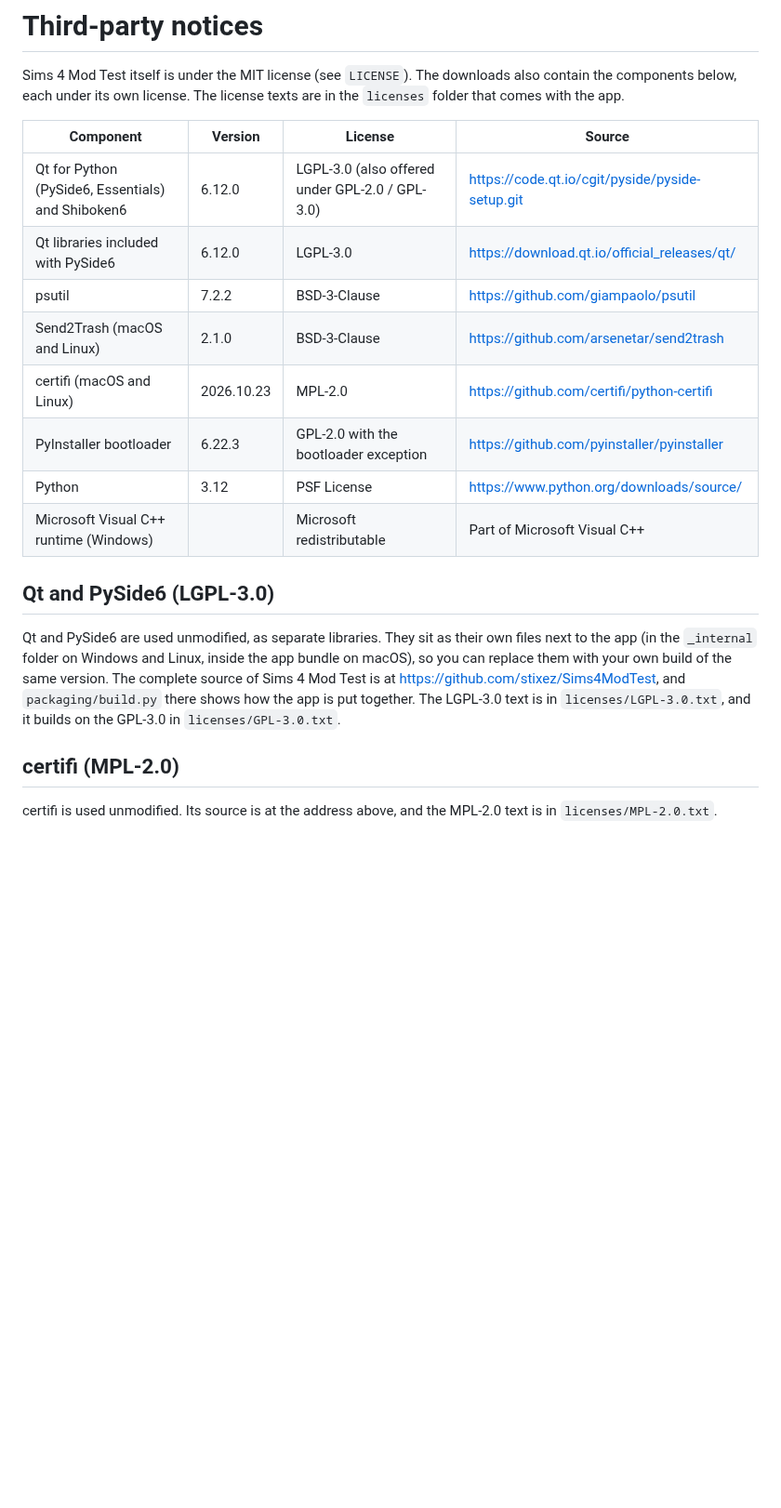
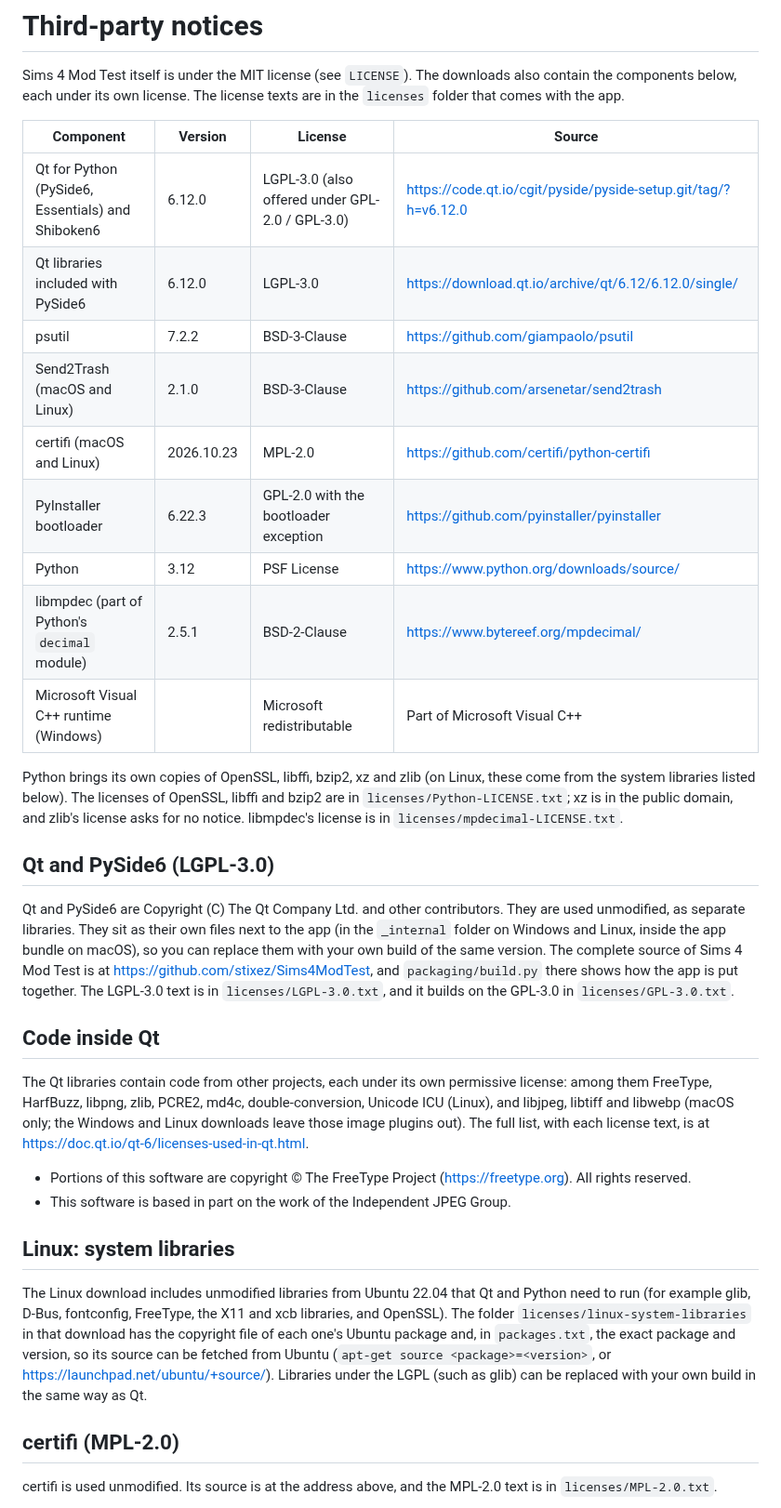
Before and after one commit to stixez/Sims4ModTest, a Markdown page: THIRD-PARTY-NOTICES.md, the part around the change. Shown at 93% size. GitHub-like rendering; blank space fills up the shorter version.

```diff
--- a/THIRD-PARTY-NOTICES.md
+++ b/THIRD-PARTY-NOTICES.md
@@ -5,22 +5,48 @@ below, each under its own license. The license texts are in the `licenses` folde
 
 | Component | Version | License | Source |
 | --- | --- | --- | --- |
-| Qt for Python (PySide6, Essentials) and Shiboken6 | 6.12.0 | LGPL-3.0 (also offered under GPL-2.0 / GPL-3.0) | https://code.qt.io/cgit/pyside/pyside-setup.git |
-| Qt libraries included with PySide6 | 6.12.0 | LGPL-3.0 | https://download.qt.io/official_releases/qt/ |
+| Qt for Python (PySide6, Essentials) and Shiboken6 | 6.12.0 | LGPL-3.0 (also offered under GPL-2.0 / GPL-3.0) | https://code.qt.io/cgit/pyside/pyside-setup.git/tag/?h=v6.12.0 |
+| Qt libraries included with PySide6 | 6.12.0 | LGPL-3.0 | https://download.qt.io/archive/qt/6.12/6.12.0/single/ |
 | psutil | 7.2.2 | BSD-3-Clause | https://github.com/giampaolo/psutil |
 | Send2Trash (macOS and Linux) | 2.1.0 | BSD-3-Clause | https://github.com/arsenetar/send2trash |
 | certifi (macOS and Linux) | 2026.10.23 | MPL-2.0 | https://github.com/certifi/python-certifi |
 | PyInstaller bootloader | 6.22.3 | GPL-2.0 with the bootloader exception | https://github.com/pyinstaller/pyinstaller |
 | Python | 3.12 | PSF License | https://www.python.org/downloads/source/ |
+| libmpdec (part of Python's `decimal` module) | 2.5.1 | BSD-2-Clause | https://www.bytereef.org/mpdecimal/ |
 | Microsoft Visual C++ runtime (Windows) | | Microsoft redistributable | Part of Microsoft Visual C++ |
+
+Python brings its own copies of OpenSSL, libffi, bzip2, xz and zlib (on Linux, these come from the system
+libraries listed below). The licenses of OpenSSL, libffi and bzip2 are in `licenses/Python-LICENSE.txt`; xz is in
+the public domain, and zlib's license asks for no notice. libmpdec's license is in
+`licenses/mpdecimal-LICENSE.txt`.
 
 ## Qt and PySide6 (LGPL-3.0)
 
-Qt and PySide6 are used unmodified, as separate libraries. They sit as their own files next to the app (in the
-`_internal` folder on Windows and Linux, inside the app bundle on macOS), so you can replace them with your own
-build of the same version. The complete source of Sims 4 Mod Test is at https://github.com/stixez/Sims4ModTest,
-and `packaging/build.py` there shows how the app is put together. The LGPL-3.0 text is in
-`licenses/LGPL-3.0.txt`, and it builds on the GPL-3.0 in `licenses/GPL-3.0.txt`.
+Qt and PySide6 are Copyright (C) The Qt Company Ltd. and other contributors. They are used unmodified, as
+separate libraries. They sit as their own files next to the app (in the `_internal` folder on Windows and Linux,
+inside the app bundle on macOS), so you can replace them with your own build of the same version. The complete
+source of Sims 4 Mod Test is at https://github.com/stixez/Sims4ModTest, and `packaging/build.py` there shows how
+the app is put together. The LGPL-3.0 text is in `licenses/LGPL-3.0.txt`, and it builds on the GPL-3.0 in
+`licenses/GPL-3.0.txt`.
+
+## Code inside Qt
+
+The Qt libraries contain code from other projects, each under its own permissive license: among them FreeType,
+HarfBuzz, libpng, zlib, PCRE2, md4c, double-conversion, Unicode ICU (Linux), and libjpeg, libtiff and libwebp
+(macOS only; the Windows and Linux downloads leave those image plugins out). The full list, with each license
+text, is at https://doc.qt.io/qt-6/licenses-used-in-qt.html.
+
+- Portions of this software are copyright © The FreeType Project (https://freetype.org). All rights reserved.
+- This software is based in part on the work of the Independent JPEG Group.
+
+## Linux: system libraries
+
+The Linux download includes unmodified libraries from Ubuntu 22.04 that Qt and Python need to run (for example
+glib, D-Bus, fontconfig, FreeType, the X11 and xcb libraries, and OpenSSL). The folder
+`licenses/linux-system-libraries` in that download has the copyright file of each one's Ubuntu package and, in
+`packages.txt`, the exact package and version, so its source can be fetched from Ubuntu
+(`apt-get source <package>=<version>`, or https://launchpad.net/ubuntu/+source/<package>). Libraries under the
+LGPL (such as glib) can be replaced with your own build in the same way as Qt.
 
 ## certifi (MPL-2.0)
 
```
Also changed, not shown: README.md (+6 -3 lines), docs/social-preview.png (added), 6 other files.
